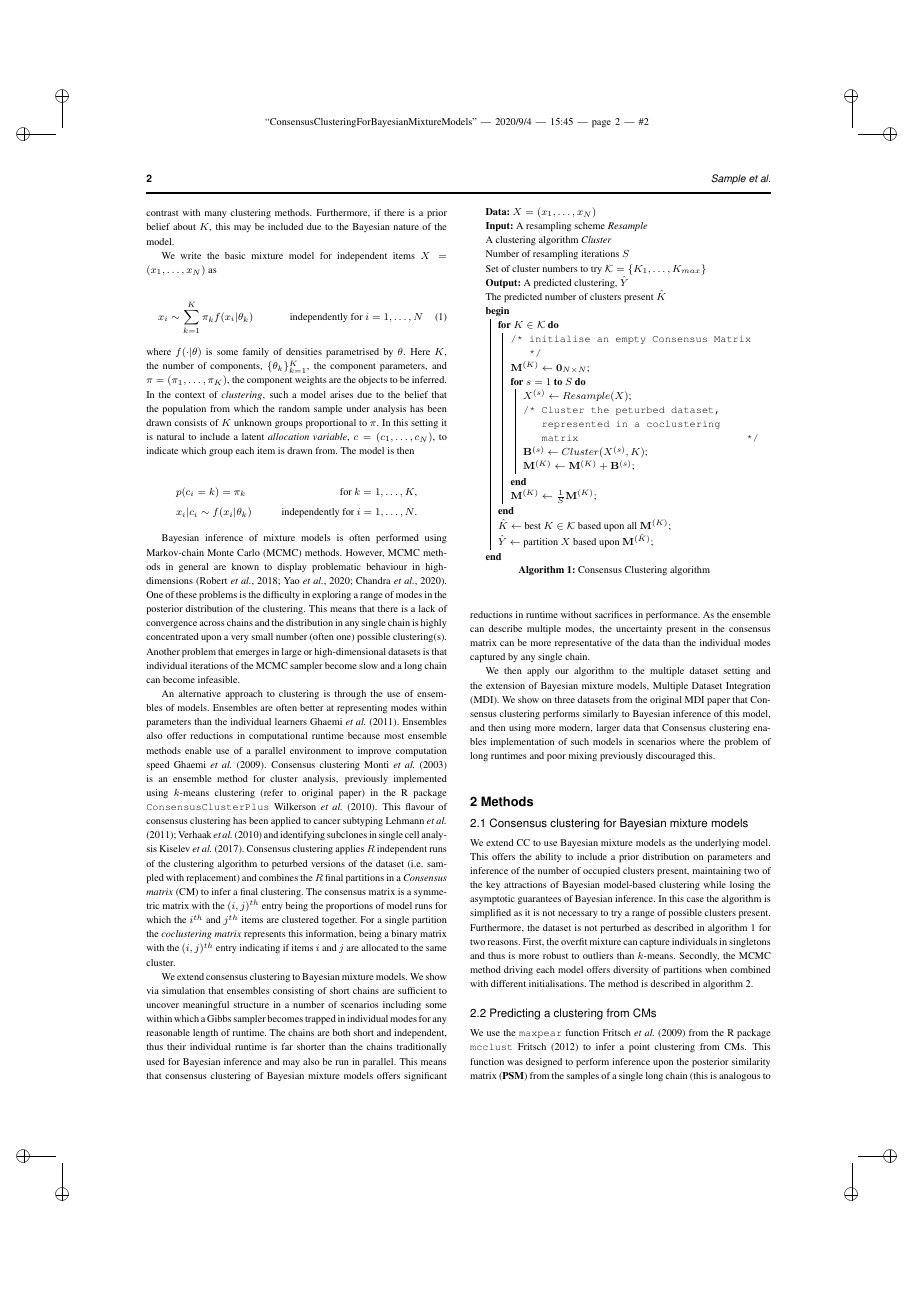
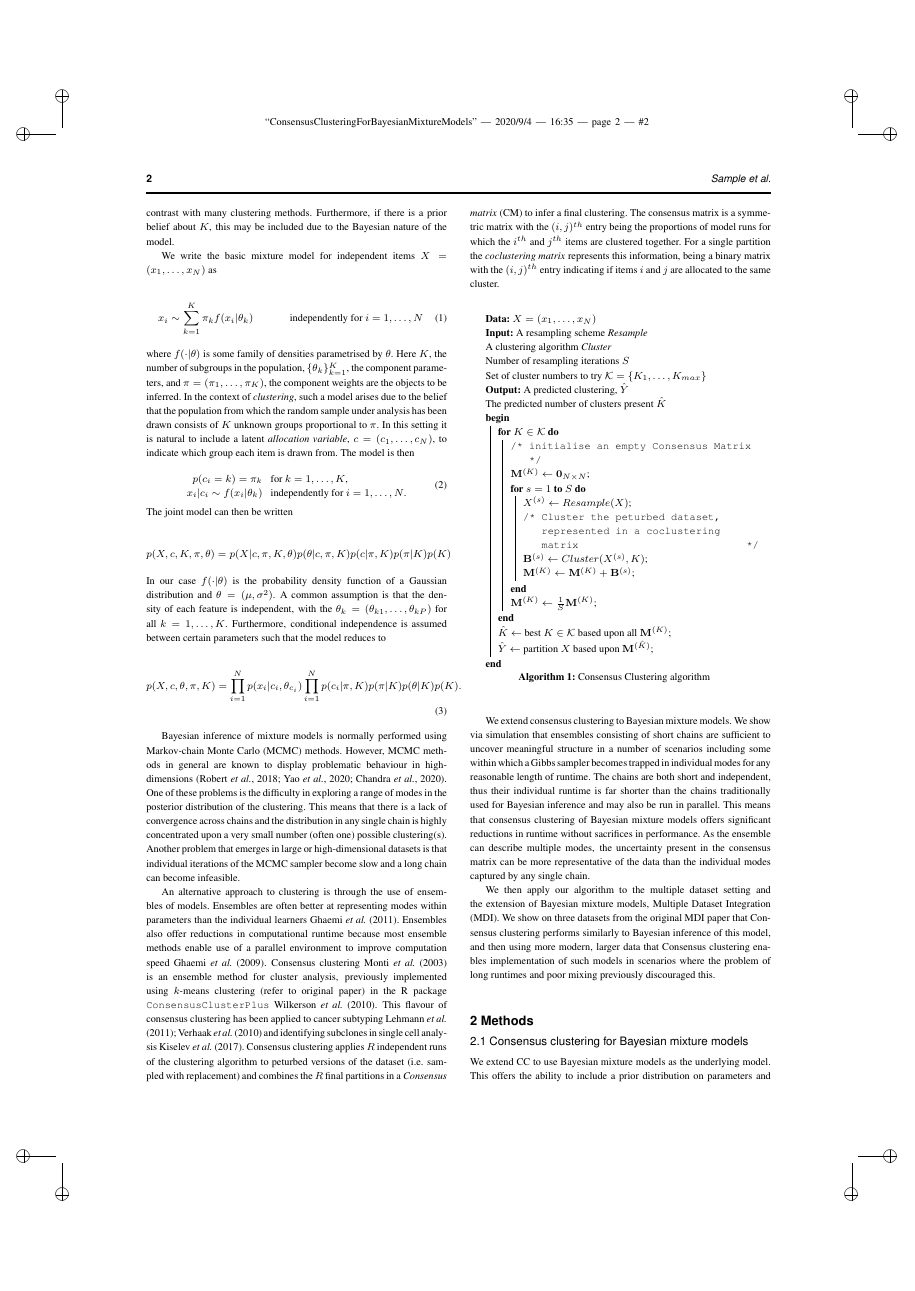
Before and after one commit to stcolema/ConsensusClusteringForBayesianMixtureModels, a LaTeX paper (ConsensusClusteringForBayesianMixtureModels.tex): page 2 of 7. The pictures show the PDF file ConsensusClusteringForBayesianMixtureModels.pdf that the author committed with the source.

Commit message:
MOre on mixture models.

```diff
--- a/ConsensusClusteringForBayesianMixtureModels.tex
+++ b/ConsensusClusteringForBayesianMixtureModels.tex
@@ -62,12 +62,34 @@ We write the basic mixture model for independent items $X=(x_1, \ldots, x_N)$ as
 \begin{align}
 x_i \sim \sum_{k=1}^K\pi_k f(x_i | \theta_k) \hspace{1cm} \textrm{independently for $i = 1,\ldots,N$}
 \end{align}
-where $f(\cdot| \theta)$ is some family of densities parametrised by $\theta$. Here $K$, the number of components, $\{\theta_k\}_{k=1}^K$, the component parameters, and $\pi=(\pi_1, \ldots, \pi_K)$, the component weights are the objects to be inferred. In the context of \emph{clustering}, such a model arises due to the belief that the population from which the random sample under analysis has been drawn consists of $K$ unknown groups proportional to $\pi$. In this setting it is natural to include a latent \emph{allocation variable}, $c=(c_1, \ldots, c_N)$, to indicate which group each item is drawn from. The model is then
+where $f(\cdot| \theta)$ is some family of densities parametrised by $\theta$. Here $K$, the number of subgroups in the population, $\{\theta_k\}_{k=1}^K$, the component parameters, and $\pi=(\pi_1, \ldots, \pi_K)$, the component weights are the objects to be inferred. In the context of \emph{clustering}, such a model arises due to the belief that the population from which the random sample under analysis has been drawn consists of $K$ unknown groups proportional to $\pi$. In this setting it is natural to include a latent \emph{allocation variable}, $c=(c_1, \ldots, c_N)$, to indicate which group each item is drawn from. The model is then
+
+\begin{equation}
+	\label{eqn:mixModel}
+	\begin{array}{r@{}l l}
+		p(c_i = k) = \pi_k&  &\textrm{for $k = 1,\ldots,K$,} \\
+		x_i | c_i \sim f(x_i | \theta_k)& &\textrm{independently for $i = 1,\ldots,N$.}
+	\end{array}
+\end{equation}
+The joint model can then be written
 
 \begin{align}
-	&p(c_i = k) = \pi_k&  \textrm{for $k = 1,\ldots,K$,} \nonumber\\
-	&x_i | c_i \sim f(x_i | \theta_k)& \textrm{independently for $i = 1,\ldots,N$.} \nonumber
+	p(X, c, K, \pi, \theta) &= p(X | c, \pi, K, \theta) p(\theta | c, \pi, K) p(c | \pi, K) p(\pi | K) p(K) \nonumber
 \end{align}
+In our case $f(\cdot| \theta)$ is the probability density function of a Gaussian distribution and $\theta=(\mu, \sigma^2)$. A common assumption is that the density of each feature is independent, with the $\theta_k=(\theta_{k1},\ldots, \theta_{kP})$ for all $k=1,\ldots,K$. Furthermore, conditional independence is assumed between certain parameters such that the model reduces to
+
+\begin{align}
+	p(X, c, \theta, \pi, K) &= \prod_{i=1}^N p(x_i | c_i, \theta_{c_i}) \prod_{i=1}^N p (c_i | \pi, K) p(\pi | K) p(\theta | K) p(K).  \label{eqn:jointMixModel}
+%	\\
+%	&= \prod_{i=1}^N \prod_{p=1}^P p(x_{ip} | c_i, \theta_{c_ip})^{(1 - \phi_p)} p(x_{ip} | \theta_p) ^ {\phi_p} \times \\
+%	& \prod_{i=1}^N p (c_i | \pi, K) p(\pi | K) p(\theta | K)
+\end{align}
+
+%\begin{align}
+%
+%	&p(c_i = k) = \pi_k&  \textrm{for $k = 1,\ldots,K$,} \nonumber\\
+%	&x_i | c_i \sim f(x_i | \theta_k)& \textrm{independently for $i = 1,\ldots,N$.} \nonumber
+%\end{align}
 
 %Visualisations of different embeddings of the data (such as Principal Component Analysis \cite{wold1987principal} or non-linear methods such as t-stochastic neighbourhood embedding \cite{maaten2008visualizing} or Poincaré maps \cite{klimovskaia2020poincare}) might offer some beliefs about the $K$.
 
@@ -96,7 +118,7 @@ where $f(\cdot| \theta)$ is some family of densities parametrised by $\theta$. H
 %\end{itemize}
 
 %\subsection{Problem}
-Bayesian inference of mixture models is often performed using Markov-chain Monte Carlo (MCMC) methods. However, MCMC methods in general are known to display problematic behaviour in high-dimensions \citep{robert2018accelerating, yao2020stacking, chandra2020bayesian}. One of these problems is the difficulty in exploring a range of modes in the posterior distribution of the clustering. This means that there is a lack of convergence across chains and the distribution in any single chain is highly concentrated upon a very small number (often one) possible clustering(s). Another problem that emerges in large or high-dimensional datasets is that individual iterations of the MCMC sampler become slow and a long chain can become infeasible.
+Bayesian inference of mixture models is normally performed using Markov-chain Monte Carlo (MCMC) methods. However, MCMC methods in general are known to display problematic behaviour in high-dimensions \citep{robert2018accelerating, yao2020stacking, chandra2020bayesian}. One of these problems is the difficulty in exploring a range of modes in the posterior distribution of the clustering. This means that there is a lack of convergence across chains and the distribution in any single chain is highly concentrated upon a very small number (often one) possible clustering(s). Another problem that emerges in large or high-dimensional datasets is that individual iterations of the MCMC sampler become slow and a long chain can become infeasible.
 
 
 %with the collapsed Gibbs sampler \cite{liu1994collapsed} being particularly prominent for mixture models as it enables integrating over nuisance parameters. An example of this is marginalising out the covariance matrix in a mixture of Gaussian models. This quantity is often the cause of singularities in the likelihood surface that cause the inference to fail, a common issue for MLE inference of mixture models.
@@ -213,6 +234,6 @@ The data generating model is a finite mixture model with independent features. W
 
 \begin{align*}
-p(x, c, \theta, \pi) &= \prod_{i=1}^N p(x_i | c_i, \theta_{c_i}) \prod_{i=1}^N p (c_i | \pi) p(\pi) p(\theta)  \\
-&= \prod_{i=1}^N \prod_{p=1}^P p(x_{ip} | c_i, \theta_{c_ip})^{(1 - \phi_p)} p(x_{ip} | \theta_p) ^ {\phi_p} \times \\
-& \prod_{i=1}^N p (c_i | \pi) p(\pi) p(\theta)
+p(X, c, \theta, \pi | K) &= \prod_{i=1}^N \prod_{p=1}^P p(x_{ip} | c_i, \theta_{c_ip})^{(1 - \phi_p)} p(x_{ip} | \theta_p) ^ {\phi_p} \times \\
+& \prod_{i=1}^N p (c_i | \pi, K) p(\pi|K) p(\theta|K)
+% &= \prod_{i=1}^N p(x_i | c_i, \theta_{c_i}) \prod_{i=1}^N p (c_i | \pi) p(\pi) p(\theta)  \\
 \end{align*}
```
Also changed, not shown: ConsensusClusteringForBayesianMixtureModels.pdf, ConsensusClusteringForBayesianMixtureModels.tex (49 more changed lines).
